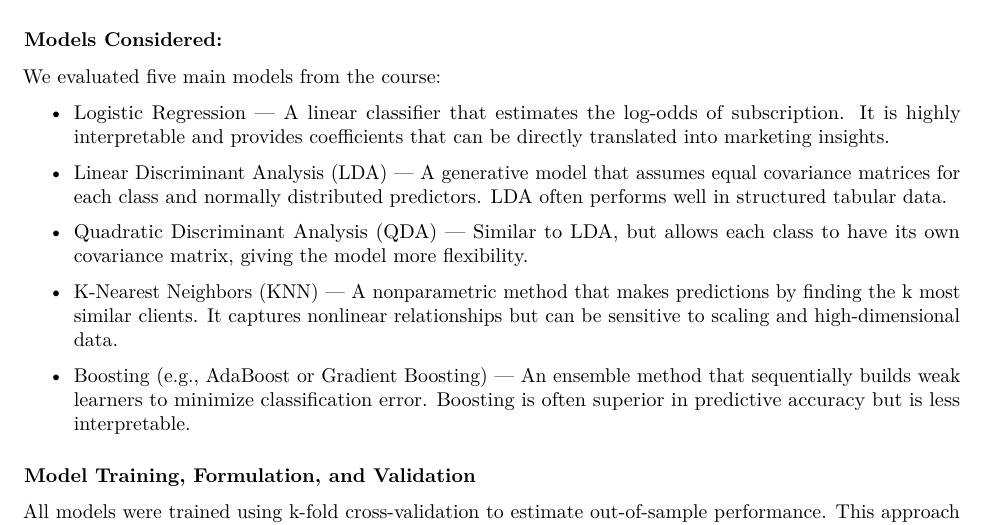
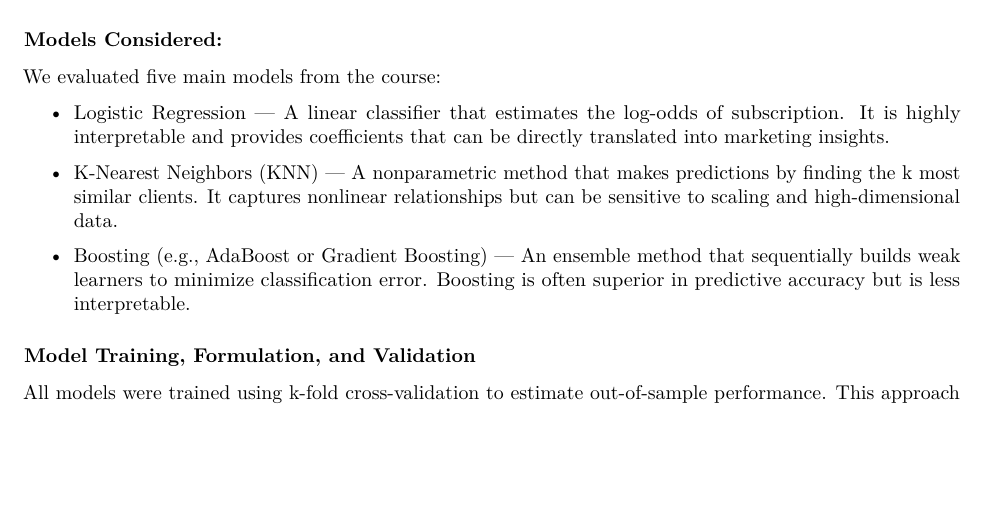
Before and after one commit to dsci445-csu/project-6, an R Markdown document (draft_group-6.Rmd): part of page 2 of 3, cut so that both start at the same text, the shorter picture padded with empty space. Rendered offline with R 4.5, knitr and Pandoc, then LaTeX, with nearby package versions.

Commit message:
updated final draft

```diff
--- a/draft_group-6.Rmd
+++ b/draft_group-6.Rmd
@@ -58,9 +58,6 @@ We evaluated five main models from the course:
 
 - Logistic Regression — A linear classifier that estimates the log-odds of subscription. It is highly interpretable and provides coefficients that can be directly translated into marketing insights.
 
-- Linear Discriminant Analysis (LDA) — A generative model that assumes equal covariance matrices for each class and normally distributed predictors. LDA often performs well in structured tabular data.
-
-- Quadratic Discriminant Analysis (QDA) — Similar to LDA, but allows each class to have its own covariance matrix, giving the model more flexibility.
 - K-Nearest Neighbors (KNN) — A nonparametric method that makes predictions by finding the k most similar clients. It captures nonlinear relationships but can be sensitive to scaling and high-dimensional data.
 
 - Boosting (e.g., AdaBoost or Gradient Boosting) — An ensemble method that sequentially builds weak learners to minimize classification error. Boosting is often superior in predictive accuracy but is less interpretable.
```
